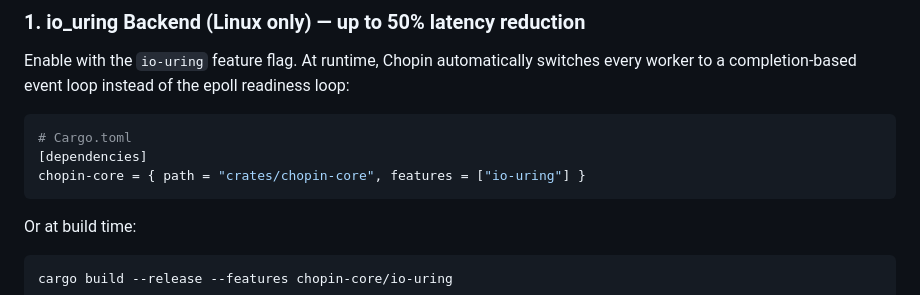
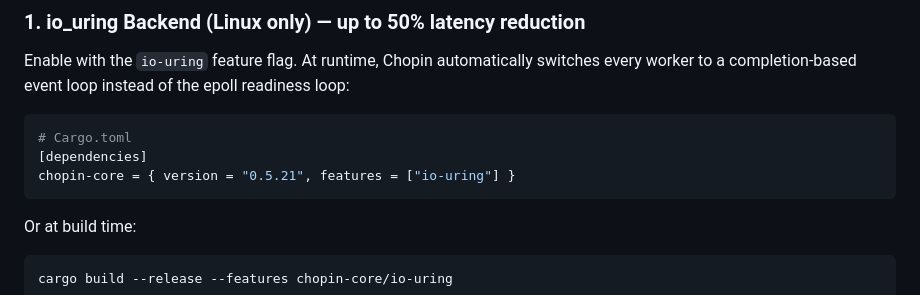
Before and after one commit to kowito/chopin, a Markdown page: docs/BENCHMARKS.md, the part around the change. Drawn GitHub-style.

````diff
--- a/docs/BENCHMARKS.md
+++ b/docs/BENCHMARKS.md
@@ -54,7 +54,7 @@ Enable with the `io-uring` feature flag. At runtime, Chopin automatically switch
 ```toml
 # Cargo.toml
 [dependencies]
-chopin-core = { path = "crates/chopin-core", features = ["io-uring"] }
+chopin-core = { version = "0.5.21", features = ["io-uring"] }
 ```
 
 Or at build time:
````
Also changed, not shown: docs/USAGE_GUIDE.md (+7 -7 lines).
